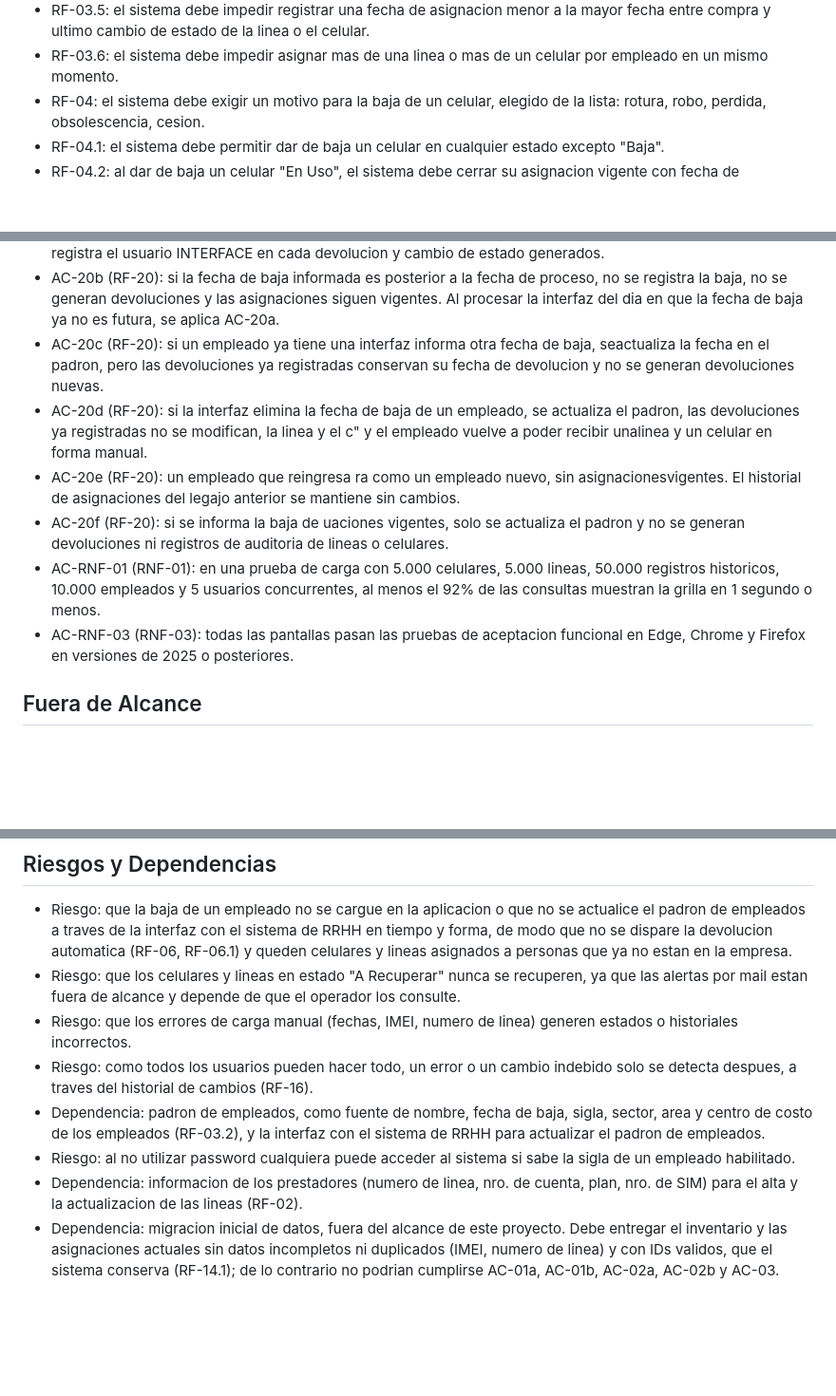
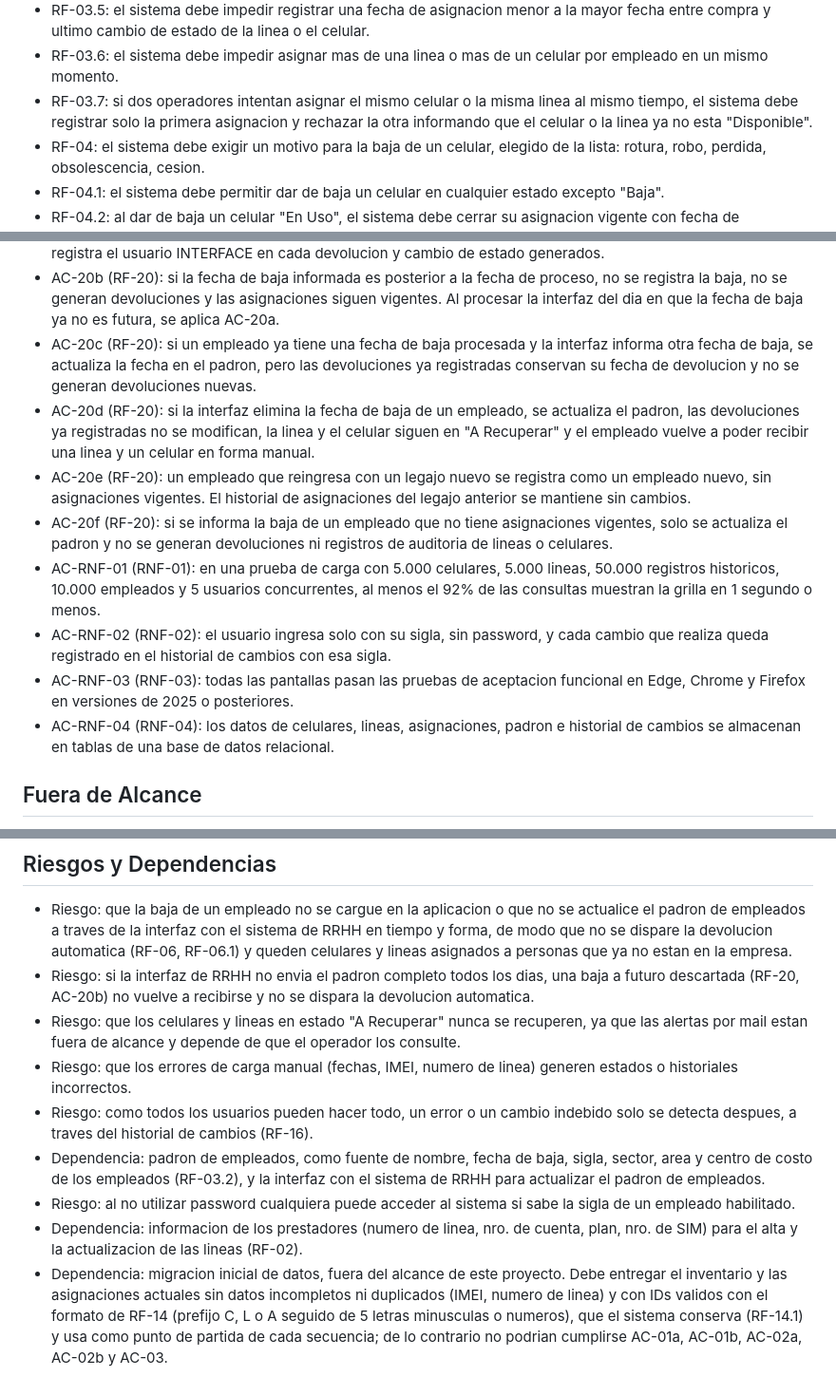
Before and after one commit to grodriguezh1/Modulo3, a Markdown page: PRD-001V3.md, 3 parts joined by grey strips. Shown at 95% size. GitHub-like rendering; blank space fills up the shorter version.

Commit message:
PRD-001 V3: completar AC de RF-20 y pendientes del analisis
- Corrige AC-20c a AC-20f y agrega AC-20a/b para la interfaz de RRHH.
- Agrega AC-14c (formato de ID), AC-RNF-02 y AC-RNF-04.
- Agrega RF-03.7 y AC-03.7 sobre asignaciones concurrentes.
- Agrega riesgo de padron incompleto y exige formato de IDs en la migracion.
- Ajusta RF-00, RF-06.1, RF-12, RF-14, RF-20, AC-03a, AC-06.1, AC-07a, AC-12
  y Fuera de Alcance.

Co-Authored-By: Claude Opus 5.5 <noreply@anthropic.com>

```diff
--- a/PRD-001V3.md
+++ b/PRD-001V3.md
@@ -50,6 +50,7 @@ El area de Sistemas de la empresa debe administrar el inventario de celulares y
 - RF-03.4: el sistema debe pasar a estado "En Uso" la linea o el celular al registrarse su asignacion.
 - RF-03.5: el sistema debe impedir registrar una fecha de asignacion menor a la mayor fecha entre compra y ultimo cambio de estado de la linea o el celular.
 - RF-03.6: el sistema debe impedir asignar mas de una linea o mas de un celular por empleado en un mismo momento.
+- RF-03.7: si dos operadores intentan asignar el mismo celular o la misma linea al mismo tiempo, el sistema debe registrar solo la primera asignacion y rechazar la otra informando que el celular o la linea ya no esta "Disponible".
 - RF-04: el sistema debe exigir un motivo para la baja de un celular, elegido de la lista: rotura, robo, perdida, obsolescencia, cesion.
 - RF-04.1: el sistema debe permitir dar de baja un celular en cualquier estado excepto "Baja".
 - RF-04.2: al dar de baja un celular "En Uso", el sistema debe cerrar su asignacion vigente con fecha de devolucion igual a la fecha de baja.
@@ -147,13 +150,14 @@ Cada criterio lleva el numero del requerimiento que verifica. Cuando un requerim
 - AC-19 (RF-19): la grilla de consulta de datos de los empleados muestra los datos actualizados y los filtros abarcan todos los campos visibles.
 - AC-20a (RF-20): al procesar la interfaz con un empleado que tiene fecha de baja igual o anterior a la fecha de proceso y que tiene un celular y/o una linea asignados, se ejecuta la RF-06.1 y el historial de cambios (RF-16) registra el usuario INTERFACE en cada devolucion y cambio de estado generados.
 - AC-20b (RF-20): si la fecha de baja informada es posterior a la fecha de proceso, no se registra la baja, no se generan devoluciones y las asignaciones siguen vigentes. Al procesar la interfaz del dia en que la fecha de baja ya no es futura, se aplica AC-20a.
-- AC-20c (RF-20): si un empleado ya tiene una interfaz informa otra fecha de baja, seactualiza la fecha en el padron, pero las devoluciones ya registradas conservan su fecha de devolucion y no se generan devoluciones nuevas.
-- AC-20d (RF-20): si la interfaz elimina la fecha de baja de un empleado, se actualiza el padron, las devoluciones ya
-registradas no se modifican, la linea y el c" y el empleado vuelve a poder recibir unalinea y un celular en forma manual.
-- AC-20e (RF-20): un empleado que reingresa ra como un empleado nuevo, sin asignacionesvigentes. El historial de asignaciones del legajo anterior se mantiene sin cambios.
-- AC-20f (RF-20): si se informa la baja de uaciones vigentes, solo se actualiza el padron y no se generan devoluciones ni registros de auditoria de lineas o celulares.
+- AC-20c (RF-20): si un empleado ya tiene una fecha de baja procesada y la interfaz informa otra fecha de baja, se actualiza la fecha en el padron, pero las devoluciones ya registradas conservan su fecha de devolucion y no se generan devoluciones nuevas.
+- AC-20d (RF-20): si la interfaz elimina la fecha de baja de un empleado, se actualiza el padron, las devoluciones ya registradas no se modifican, la linea y el celular siguen en "A Recuperar" y el empleado vuelve a poder recibir una linea y un celular en forma manual.
+- AC-20e (RF-20): un empleado que reingresa con un legajo nuevo se registra como un empleado nuevo, sin asignaciones vigentes. El historial de asignaciones del legajo anterior se mantiene sin cambios.
+- AC-20f (RF-20): si se informa la baja de un empleado que no tiene asignaciones vigentes, solo se actualiza el padron y no se generan devoluciones ni registros de auditoria de lineas o celulares.
 - AC-RNF-01 (RNF-01): en una prueba de carga con 5.000 celulares, 5.000 lineas, 50.000 registros historicos, 10.000 empleados y 5 usuarios concurrentes, al menos el 92% de las consultas muestran la grilla en 1 segundo o menos.
+- AC-RNF-02 (RNF-02): el usuario ingresa solo con su sigla, sin password, y cada cambio que realiza queda registrado en el historial de cambios con esa sigla.
 - AC-RNF-03 (RNF-03): todas las pantallas pasan las pruebas de aceptacion funcional en Edge, Chrome y Firefox en versiones de 2025 o posteriores.
+- AC-RNF-04 (RNF-04): los datos de celulares, lineas, asignaciones, padron e historial de cambios se almacenan en tablas de una base de datos relacional.
 
 ## Fuera de Alcance
 - Gestion de compra de lineas y celulares.
@@ -165,10 +169,11 @@ registradas no se modifican, la linea y el c" y el empleado vuelve a poder recib
 
 ## Riesgos y Dependencias
 - Riesgo: que la baja de un empleado no se cargue en la aplicacion o que no se actualice el padron de empleados a traves de la interfaz con el sistema de RRHH en tiempo y forma, de modo que no se dispare la devolucion automatica (RF-06, RF-06.1) y queden celulares y lineas asignados a personas que ya no estan en la empresa.
+- Riesgo: si la interfaz de RRHH no envia el padron completo todos los dias, una baja a futuro descartada (RF-20, AC-20b) no vuelve a recibirse y no se dispara la devolucion automatica.
 - Riesgo: que los celulares y lineas en estado "A Recuperar" nunca se recuperen, ya que las alertas por mail estan fuera de alcance y depende de que el operador los consulte.
 - Riesgo: que los errores de carga manual (fechas, IMEI, numero de linea) generen estados o historiales incorrectos.
 - Riesgo: como todos los usuarios pueden hacer todo, un error o un cambio indebido solo se detecta despues, a traves del historial de cambios (RF-16).
 - Dependencia: padron de empleados, como fuente de nombre, fecha de baja, sigla, sector, area y centro de costo de los empleados (RF-03.2), y la interfaz con el sistema de RRHH para actualizar el padron de empleados.
 - Riesgo: al no utilizar password cualquiera puede acceder al sistema si sabe la sigla de un empleado habilitado.
 - Dependencia: informacion de los prestadores (numero de linea, nro. de cuenta, plan, nro. de SIM) para el alta y la actualizacion de las lineas (RF-02).
-- Dependencia: migracion inicial de datos, fuera del alcance de este proyecto. Debe entregar el inventario y las asignaciones actuales sin datos incompletos ni duplicados (IMEI, numero de linea) y con IDs validos, que el sistema conserva (RF-14.1); de lo contrario no podrian cumplirse AC-01a, AC-01b, AC-02a, AC-02b y AC-03.
+- Dependencia: migracion inicial de datos, fuera del alcance de este proyecto. Debe entregar el inventario y las asignaciones actuales sin datos incompletos ni duplicados (IMEI, numero de linea) y con IDs validos con el formato de RF-14 (prefijo C, L o A seguido de 5 letras minusculas o numeros), que el sistema conserva (RF-14.1) y usa como punto de partida de cada secuencia; de lo contrario no podrian cumplirse AC-01a, AC-01b, AC-02a, AC-02b y AC-03.
```
Also changed, not shown: other parts of PRD-001V3.md (+2 -0 lines).
